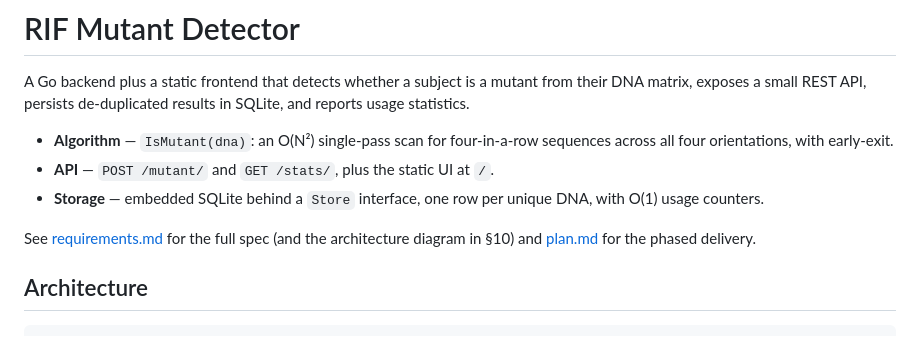
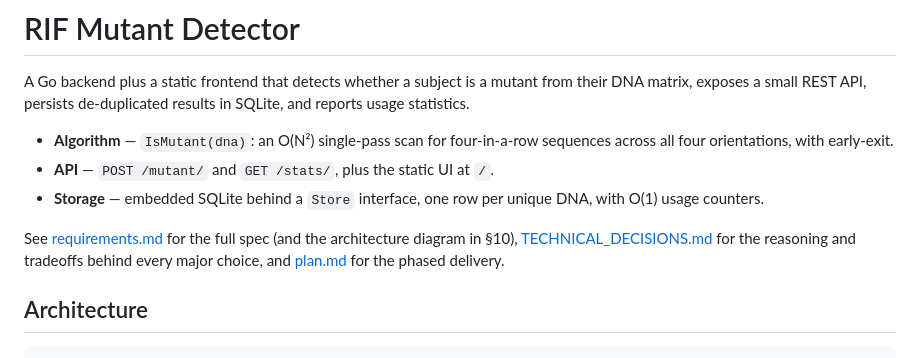
Before and after one commit to ShreyKumar/rif-take-home-challenge, a Markdown page: README.md, the part around the change. GitHub-like rendering.

Commit message:
docs: link TECHNICAL_DECISIONS.md from the README intro
The doc was only linked from deep in the scale section (line 201);
surfacing it beside requirements.md and plan.md makes it visible
from the top.

Co-Authored-By: Claude Fable 5 <noreply@anthropic.com>

```diff
--- a/README.md
+++ b/README.md
@@ -11,7 +11,9 @@ in SQLite, and reports usage statistics.
   DNA, with O(1) usage counters.
 
 See [requirements.md](./requirements.md) for the full spec (and the architecture
-diagram in §10) and [plan.md](./plan.md) for the phased delivery.
+diagram in §10), [TECHNICAL_DECISIONS.md](./TECHNICAL_DECISIONS.md) for the
+reasoning and tradeoffs behind every major choice, and [plan.md](./plan.md) for
+the phased delivery.
 
 ## Architecture
 
```
